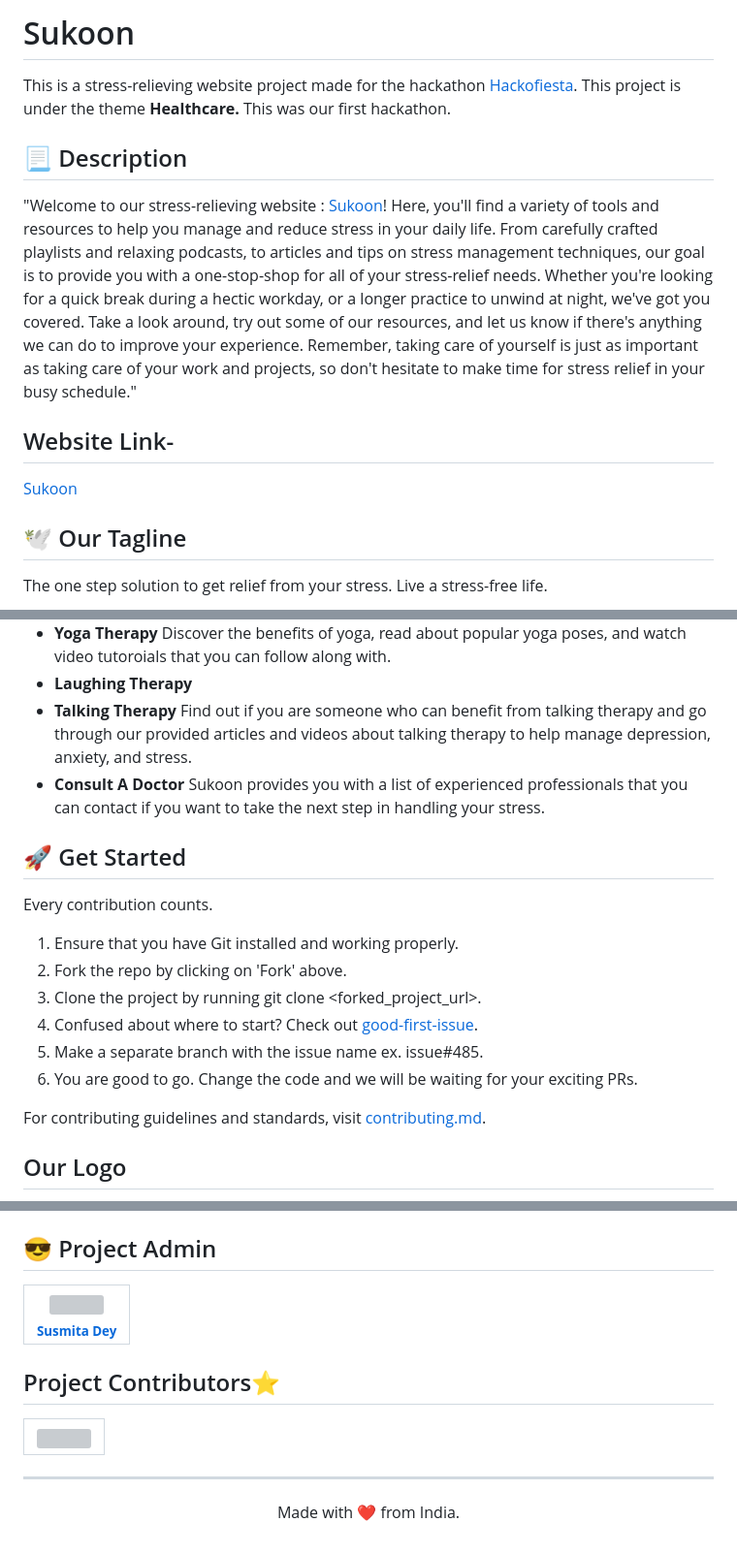
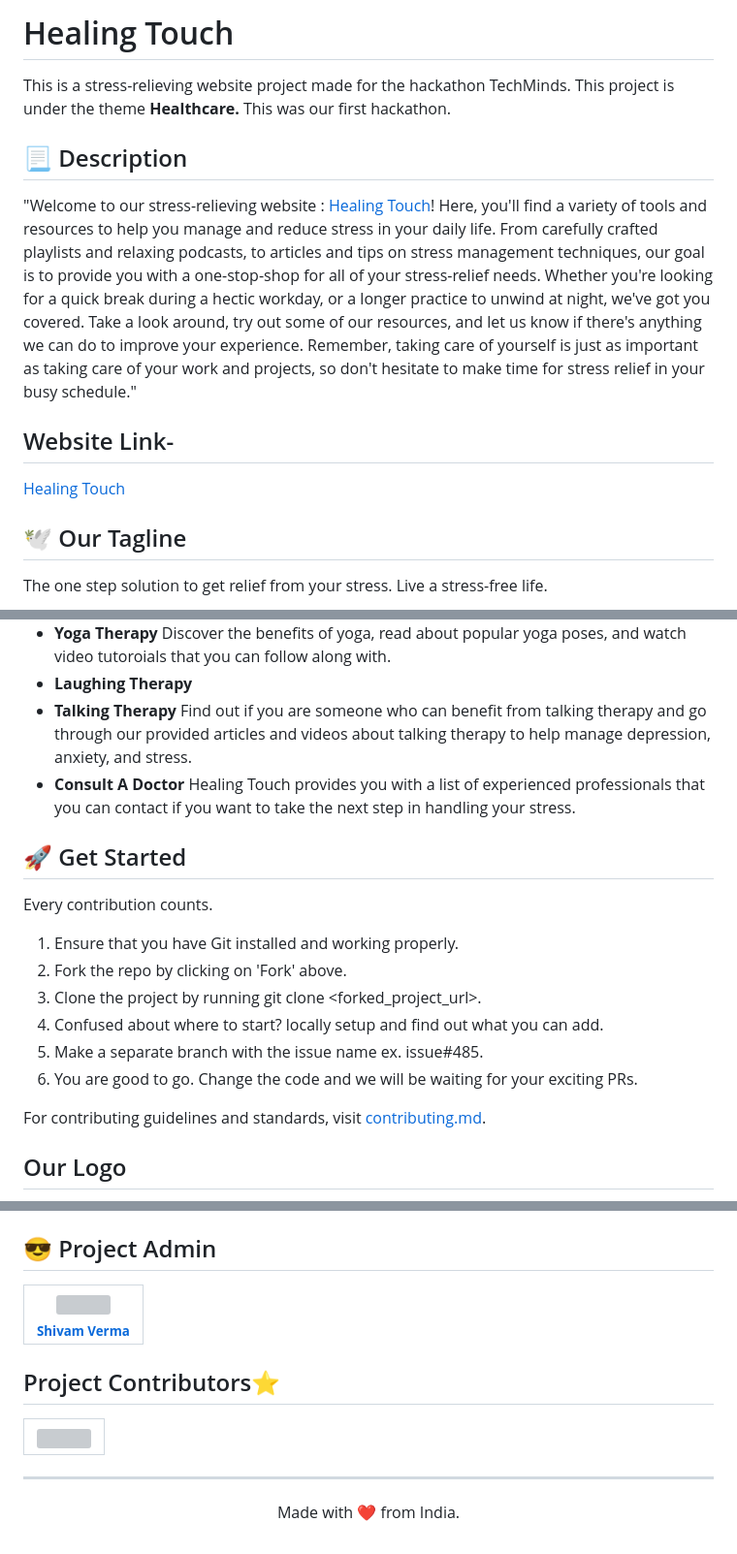
Before and after one commit to Rohitku10/healing-touch, a Markdown page: README.md, 3 parts joined by grey strips. Shown at 97% size. GitHub-like rendering; grey boxes are pictures that could not be loaded.

```diff
--- a/README.md
+++ b/README.md
@@ -1,13 +1,13 @@
-# Sukoon
-This is a stress-relieving website project made for the hackathon [Hackofiesta](https://hack.iiitl.ac.in/).
+# Healing Touch
+This is a stress-relieving website project made for the hackathon TechMinds.
 This project is under the theme **Healthcare.**
 This was our first hackathon.
 
 ## 📃 Description
-"Welcome to our stress-relieving website : [Sukoon](https://sukoon-stress-free.netlify.app/)! Here, you'll find a variety of tools and resources to help you manage and reduce stress in your daily life. From carefully crafted playlists and relaxing podcasts, to articles and tips on stress management techniques, our goal is to provide you with a one-stop-shop for all of your stress-relief needs. Whether you're looking for a quick break during a hectic workday, or a longer practice to unwind at night, we've got you covered. Take a look around, try out some of our resources, and let us know if there's anything we can do to improve your experience. Remember, taking care of yourself is just as important as taking care of your work and projects, so don't hesitate to make time for stress relief in your busy schedule."
+"Welcome to our stress-relieving website : [Healing Touch](https://healingtouch-webwizard.netlify.app/)! Here, you'll find a variety of tools and resources to help you manage and reduce stress in your daily life. From carefully crafted playlists and relaxing podcasts, to articles and tips on stress management techniques, our goal is to provide you with a one-stop-shop for all of your stress-relief needs. Whether you're looking for a quick break during a hectic workday, or a longer practice to unwind at night, we've got you covered. Take a look around, try out some of our resources, and let us know if there's anything we can do to improve your experience. Remember, taking care of yourself is just as important as taking care of your work and projects, so don't hesitate to make time for stress relief in your busy schedule."
 
 ## Website Link-
-<a href="https://sukoon-stress-free.netlify.app/">Sukoon</a>
+<a href="https://healingtouch-webwizard.netlify.app/">Healing Touch</a>
 
 ## 🕊 Our Tagline
 The one step solution to get relief from your stress.
@@ -43,14 +43,14 @@ Live a stress-free life.
 - **Talking Therapy**
   Find out if you are someone who can benefit from talking therapy and go through our provided articles and videos about talking therapy to help manage depression, anxiety, and stress.
 - **Consult A Doctor**
-  Sukoon provides you with a list of experienced professionals that you can contact if you want to take the next step in handling your stress.
+  Healing Touch provides you with a list of experienced professionals that you can contact if you want to take the next step in handling your stress.
 
 ## 🚀  Get Started <a name = "getStarted"></a>
 Every contribution counts.
 1. Ensure that you have Git installed and working properly.
 2. Fork the repo by clicking on 'Fork' above.
 3. Clone the project by running git clone <forked_project_url>.
-4. Confused about where to start? Check out [good-first-issue](https://github.com/Susmita-Dey/Sukoon/labels/good%20first%20issue).
+4. Confused about where to start? locally setup and find out what you can add.
 5. Make a separate branch with the issue name ex. issue#485.
 6. You are good to go. Change the code and we will be waiting for your exciting PRs.
 
@@ -84,7 +84,7 @@ For contributing guidelines and standards, visit [contributing.md](https://githu
 
 <table>
   <tr>
-<td align="center"><a href="https://github.com/Susmita-Dey"><img src="https://avatars.githubusercontent.com/u/79099734?v=4" width="100px;" alt=""/><br /><sub><b>Susmita Dey</b></sub></a></td>
+<td align="center"><a href="https://github.com/shivamm-verma"><img src="https://avatars.githubusercontent.com/u/79099734?v=4" width="100px;" alt=""/><br /><sub><b>Shivam Verma</b></sub></a></td>
   </tr>
 </table>
 
```
Also changed, not shown: other parts of README.md (+3 -3 lines).
